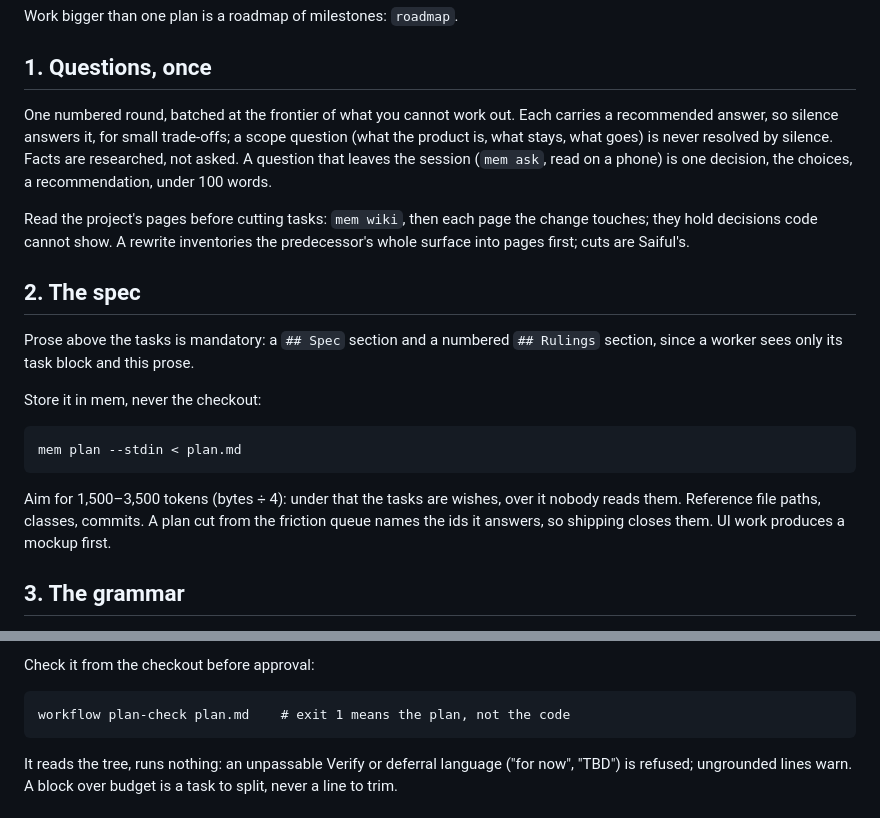
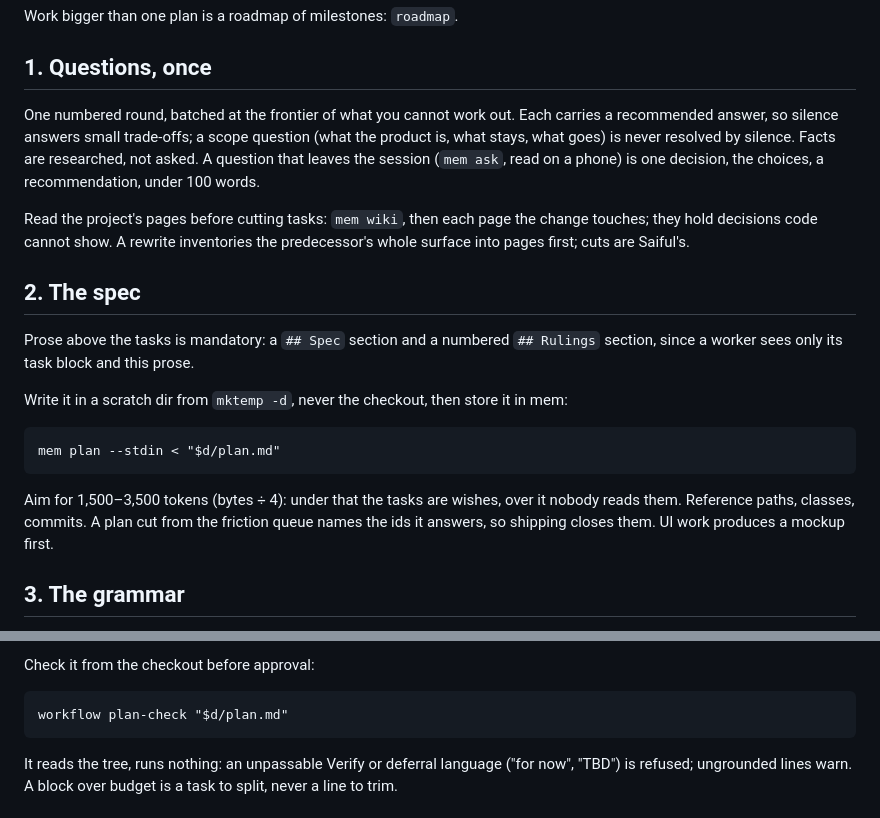
Before and after one commit to saifulapm/workflow, a Markdown page: skills/plan/SKILL.md, 2 parts joined by grey strips. Drawn GitHub-style.

Commit message:
Fix the plan skill contradicting itself on where the draft lives
Section 2 said mem holds the plan, never the checkout; section 3 checked
a bare plan.md, which resolves inside the checkout when plan-check needs
cwd there to read the tree. Both now point at a mktemp -d scratch file,
matching roadmap. Orchestrate now states plainly that mem holds the plan
of record, with --plan-file as the one exception, instead of offering
both as co-equal places to edit.

```diff
--- a/skills/plan/SKILL.md
+++ b/skills/plan/SKILL.md
@@ -10,11 +10,11 @@ Work bigger than one plan is a roadmap of milestones: `roadmap`.
 ## 1. Questions, once
 
 One numbered round, batched at the frontier of what you cannot work out. Each
-carries a recommended answer, so silence answers it, for small trade-offs; a
-scope question (what the product is, what stays, what goes) is never resolved
-by silence. Facts are researched, not asked. A question that leaves the
-session (`mem ask`, read on a phone) is one decision, the choices, a
-recommendation, under 100 words.
+carries a recommended answer, so silence answers small trade-offs; a scope
+question (what the product is, what stays, what goes) is never resolved by
+silence. Facts are researched, not asked. A question that leaves the session
+(`mem ask`, read on a phone) is one decision, the choices, a recommendation,
+under 100 words.
 
 Read the project's pages before cutting tasks: `mem wiki`, then each page the
 change touches; they hold decisions code cannot show. A rewrite inventories
@@ -25,12 +25,13 @@ the predecessor's whole surface into pages first; cuts are Saiful's.
 Prose above the tasks is mandatory: a `## Spec` section and a numbered
 `## Rulings` section, since a worker sees only its task block and this prose.
 
-Store it in mem, never the checkout:
+Write it in a scratch dir from `mktemp -d`, never the checkout, then store
+it in mem:
 
-    mem plan --stdin < plan.md
+    mem plan --stdin < "$d/plan.md"
 
 Aim for 1,500–3,500 tokens (bytes ÷ 4): under that the tasks are wishes, over
-it nobody reads them. Reference file paths, classes, commits. A plan cut from
+it nobody reads them. Reference paths, classes, commits. A plan cut from
 the friction queue names the ids it answers, so shipping closes them. UI work
 produces a mockup first.
 
@@ -72,7 +73,7 @@ produces a mockup first.
 
 Check it from the checkout before approval:
 
-    workflow plan-check plan.md    # exit 1 means the plan, not the code
+    workflow plan-check "$d/plan.md"
 
 It reads the tree, runs nothing: an unpassable Verify or deferral language
 ("for now", "TBD") is refused; ungrounded lines warn. A block over budget is
```
Also changed, not shown: skills/orchestrate/SKILL.md (+5 -5 lines).
